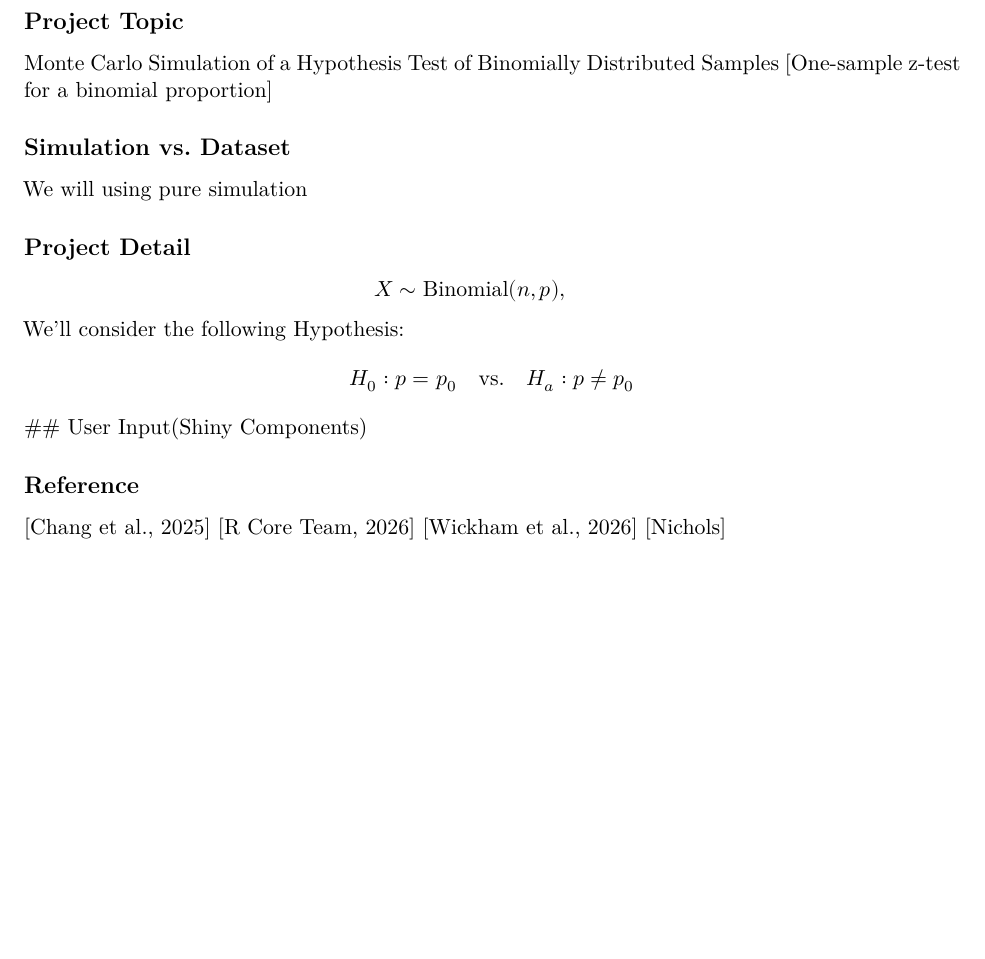
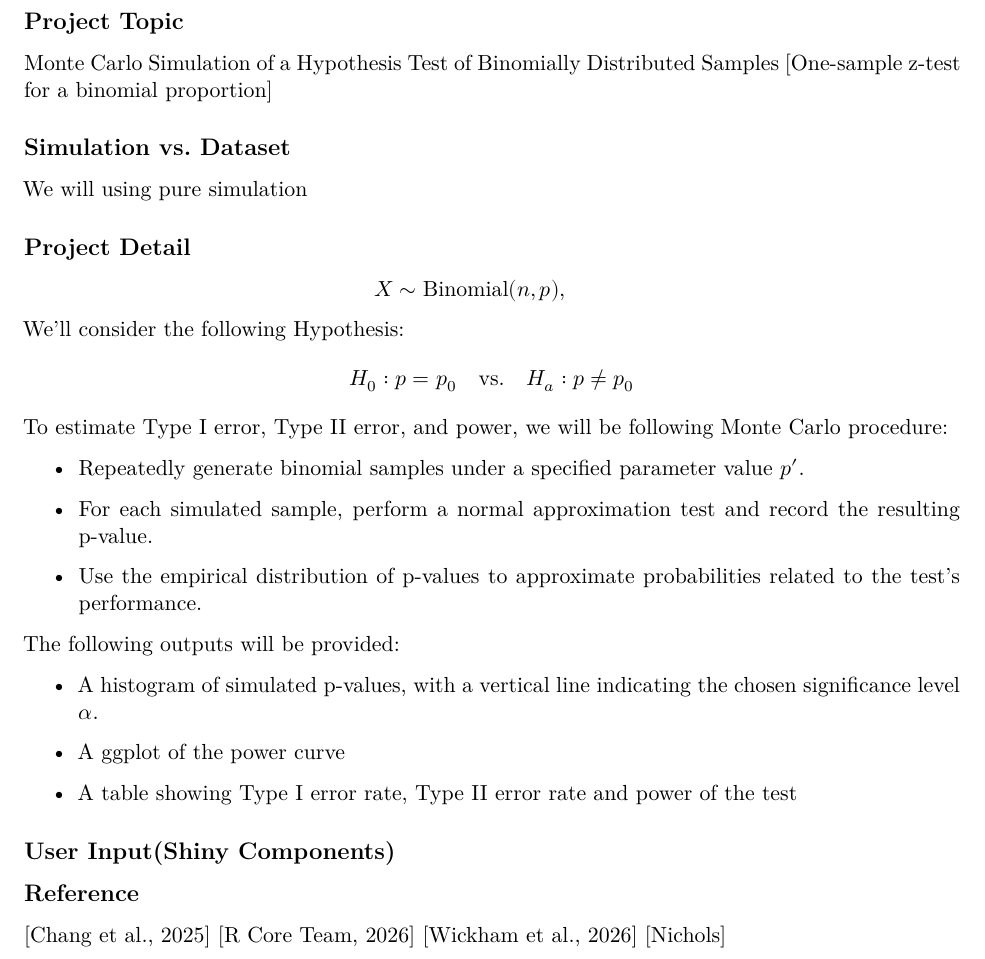
Before and after one commit to valeriepan/Survive-380-Anna-the-best, an R Markdown document (Submissions/Proposal.Rmd): part of page 1 of 2, cut so that both start at the same text, the shorter picture padded with empty space. Rendered offline with R 4.5, knitr and Pandoc, then LaTeX, with nearby package versions.

Commit message:
Debugging

```diff
--- a/Submissions/Proposal.Rmd
+++ b/Submissions/Proposal.Rmd
@@ -31,6 +31,21 @@ We'll consider the following Hypothesis:
 $$
 H_0: p = p_0 \quad \text{vs.} \quad H_a: p \neq p_0
 $$
+To estimate Type I error, Type II error, and power, we will be following Monte Carlo procedure:
+
+\begin{itemize}
+  \item Repeatedly generate binomial samples under a specified parameter value $p'$.
+  \item For each simulated sample, perform a normal approximation test and record the resulting p-value.
+  \item Use the empirical distribution of p-values to approximate probabilities related to the test's performance.
+\end{itemize}
+
+The following outputs will be provided:
+
+\begin{itemize}
+  \item A histogram of simulated p-values, with a vertical line indicating the chosen significance level $\alpha$.
+  \item A ggplot of the power curve
+  \item A table showing Type I error rate, Type II error rate and power of the test
+\end{itemize}
 ## User Input(Shiny Components)
 
 ## Reference
```
